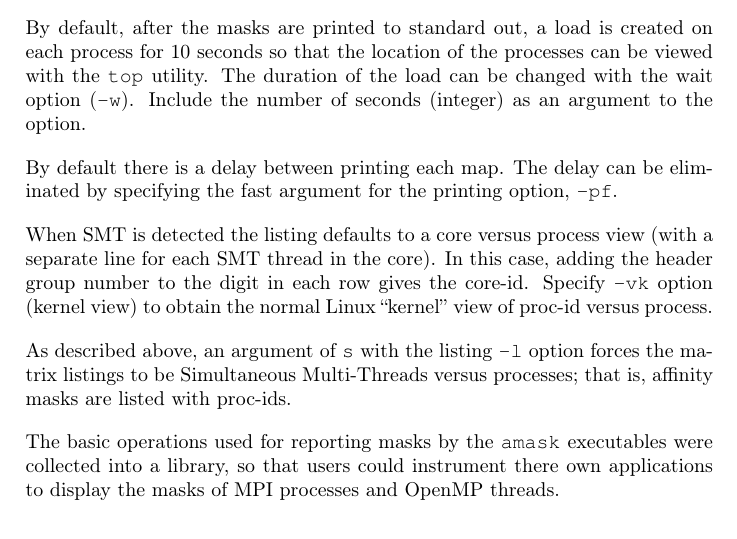
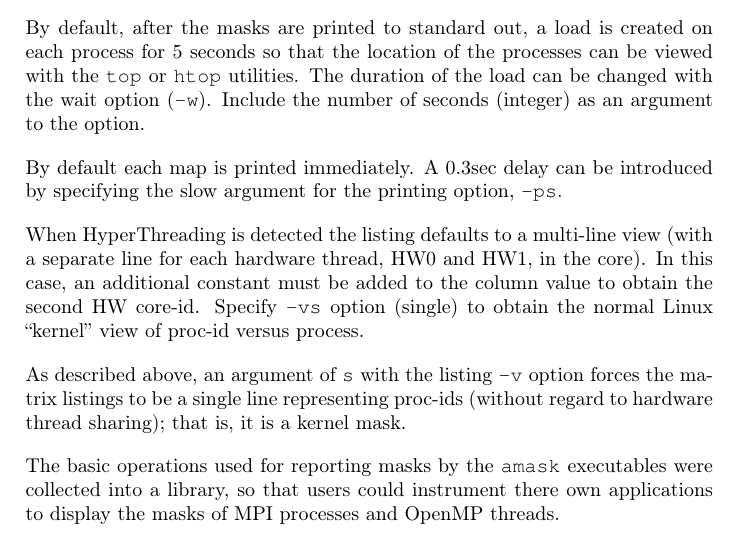
Before and after one commit to TACC/amask, a LaTeX document (documents/amask_ug.tex): part of page 10 of 14, cut so that both start at the same text. The pictures show the PDF file documents/amask_ug-1.1.pdf that the author committed with the source.

Commit message:
Changed usage option to help (-h or --help). Updated documents.

```diff
--- a/documents/amask_ug.tex
+++ b/documents/amask_ug.tex
@@ -428,23 +428,23 @@ There are several useful options that can be used on the \verb+amask+ \verb+-omp
 \verb+-hybrid+ execution command lines.  They are summarized in Table \ref{amaskopts} .
 
 By default, after the masks are printed to standard out, a load is created on each process
-for 10 seconds so that the location of the processes can be viewed with the \verb+top+
-utility. The duration of the load can be changed with the wait option (\verb+-w+). Include
+for 5 seconds so that the location of the processes can be viewed with the \verb+top+ or \verb+htop+
+utilities. The duration of the load can be changed with the wait option (\verb+-w+). Include
 the number of seconds (integer) as an argument to the option.
 
-By default there is a delay between printing each map. The delay can be eliminated by specifying
-the fast argument for the printing option, \verb+-pf+.
+By default each map is printed immediately. A 0.3sec delay can be introduced  by specifying
+the slow argument for the printing option, \verb+-ps+.
 
-When SMT is detected the listing defaults to a core versus process view (with a
-separate line for each SMT thread in the core).
-In this case, adding the header group number to the digit in each row gives the core-id.
-Specify \verb+-vk+ option (kernel view) to obtain the normal Linux ``kernel'' view of
+When HyperThreading is detected the listing defaults to a multi-line view (with a
+separate line for each hardware thread, HW0 and HW1, in the core).
+In this case, an additional constant must be added to the column value to obtain the second HW core-id.
+Specify \verb+-vs+ option (single) to obtain the normal Linux ``kernel'' view of
 proc-id versus process.
 
 
-As described above, an argument of \verb+s+ with the listing \verb+-l+ option forces the
-matrix listings to be Simultaneous Multi-Threads versus
-processes; that is, affinity masks are listed with proc-ids.
+As described above, an argument of \verb+s+ with the listing \verb+-v+ option forces the
+matrix listings to be a single line representing proc-ids (without regard to hardware thread sharing);
+that is, it is a kernel mask.
 
 %, not the processor ids as found in the /proc/cpuinfo.
 
```
Also changed, not shown: README.md, documents/amask_ug-1.1.pdf, 2 other files.
